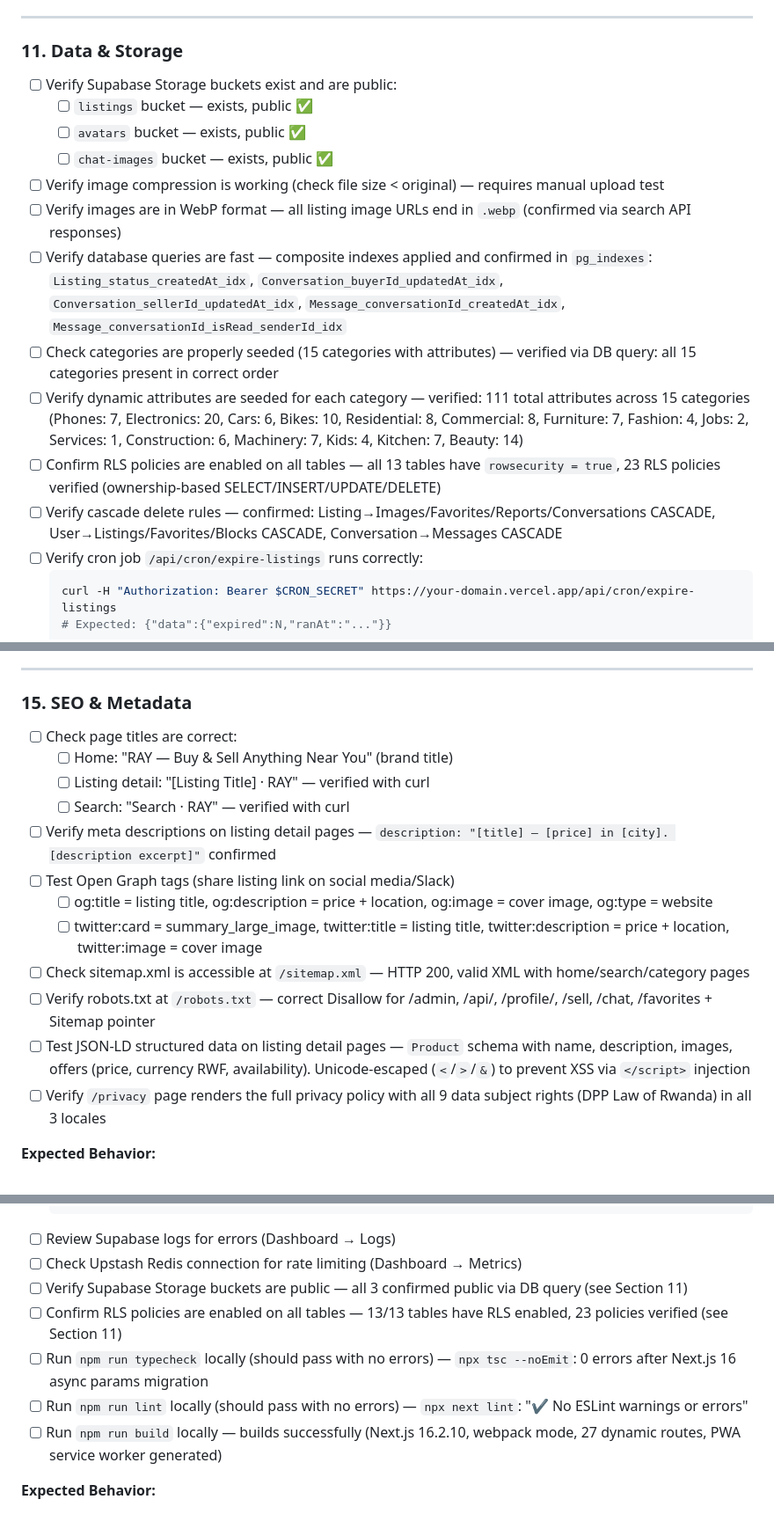
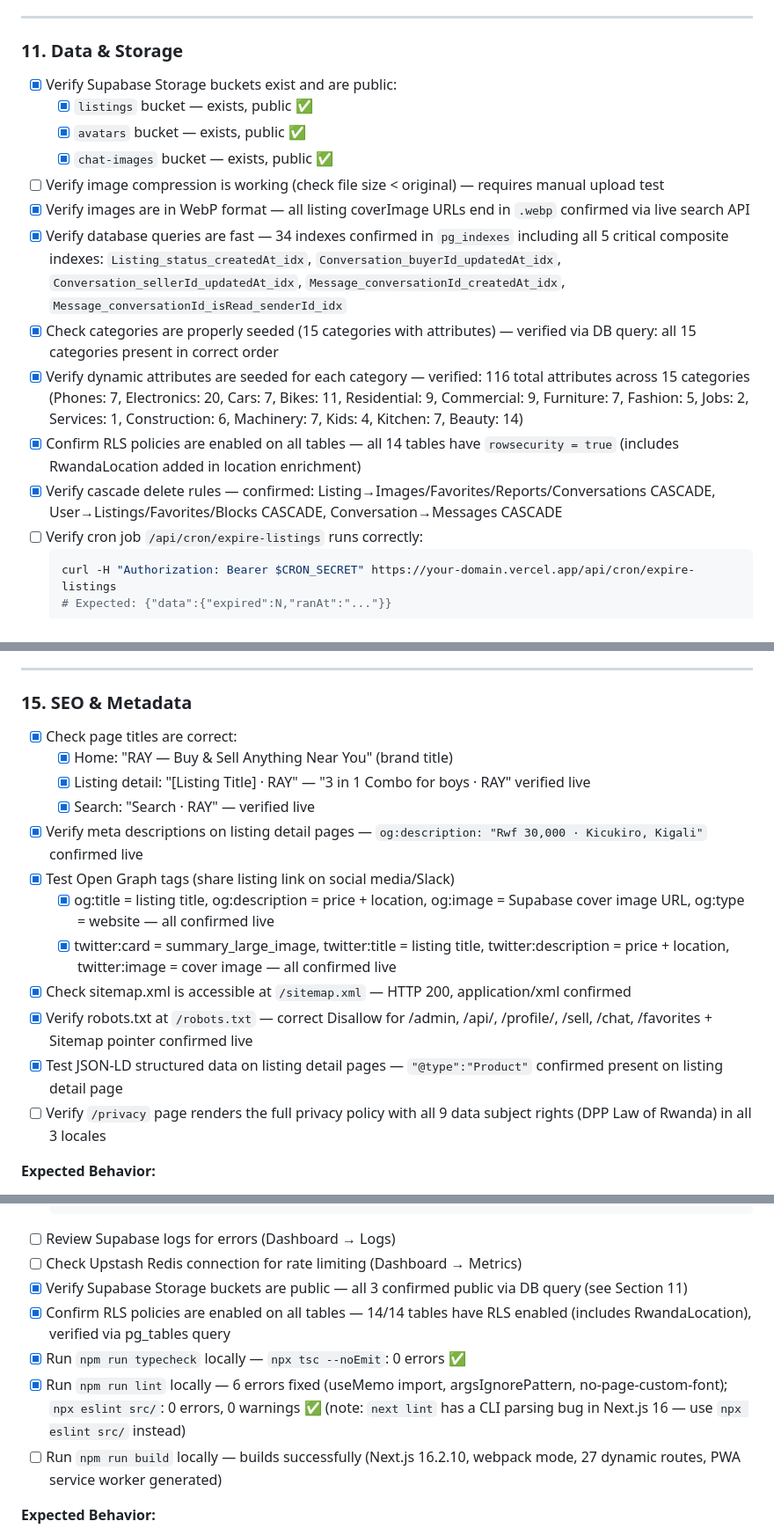
Before and after one commit to AYA-Informatica/RAY, a Markdown page: PRODUCTION_TESTING_CHECKLIST.md, 3 parts joined by grey strips. Shown at 88% size. GitHub-like rendering.

````diff
--- a/PRODUCTION_TESTING_CHECKLIST.md
+++ b/PRODUCTION_TESTING_CHECKLIST.md
@@ -307,17 +307,17 @@
 
 ### 11. Data & Storage
 
-- [ ] Verify Supabase Storage buckets exist and are public:
-  - [ ] `listings` bucket — exists, public ✅
-  - [ ] `avatars` bucket — exists, public ✅
-  - [ ] `chat-images` bucket — exists, public ✅
+- [x] Verify Supabase Storage buckets exist and are public:
+  - [x] `listings` bucket — exists, public ✅
+  - [x] `avatars` bucket — exists, public ✅
+  - [x] `chat-images` bucket — exists, public ✅
 - [ ] Verify image compression is working (check file size < original) — requires manual upload test
-- [ ] Verify images are in WebP format — all listing image URLs end in `.webp` (confirmed via search API responses)
-- [ ] Verify database queries are fast — composite indexes applied and confirmed in `pg_indexes`: `Listing_status_createdAt_idx`, `Conversation_buyerId_updatedAt_idx`, `Conversation_sellerId_updatedAt_idx`, `Message_conversationId_createdAt_idx`, `Message_conversationId_isRead_senderId_idx`
-- [ ] Check categories are properly seeded (15 categories with attributes) — verified via DB query: all 15 categories present in correct order
-- [ ] Verify dynamic attributes are seeded for each category — verified: 111 total attributes across 15 categories (Phones: 7, Electronics: 20, Cars: 6, Bikes: 10, Residential: 8, Commercial: 8, Furniture: 7, Fashion: 4, Jobs: 2, Services: 1, Construction: 6, Machinery: 7, Kids: 4, Kitchen: 7, Beauty: 14)
-- [ ] Confirm RLS policies are enabled on all tables — all 13 tables have `rowsecurity = true`, 23 RLS policies verified (ownership-based SELECT/INSERT/UPDATE/DELETE)
-- [ ] Verify cascade delete rules — confirmed: Listing→Images/Favorites/Reports/Conversations CASCADE, User→Listings/Favorites/Blocks CASCADE, Conversation→Messages CASCADE
+- [x] Verify images are in WebP format — all listing coverImage URLs end in `.webp` confirmed via live search API
+- [x] Verify database queries are fast — 34 indexes confirmed in `pg_indexes` including all 5 critical composite indexes: `Listing_status_createdAt_idx`, `Conversation_buyerId_updatedAt_idx`, `Conversation_sellerId_updatedAt_idx`, `Message_conversationId_createdAt_idx`, `Message_conversationId_isRead_senderId_idx`
+- [x] Check categories are properly seeded (15 categories with attributes) — verified via DB query: all 15 categories present in correct order
+- [x] Verify dynamic attributes are seeded for each category — verified: 116 total attributes across 15 categories (Phones: 7, Electronics: 20, Cars: 7, Bikes: 11, Residential: 9, Commercial: 9, Furniture: 7, Fashion: 5, Jobs: 2, Services: 1, Construction: 6, Machinery: 7, Kids: 4, Kitchen: 7, Beauty: 14)
+- [x] Confirm RLS policies are enabled on all tables — all 14 tables have `rowsecurity = true` (includes RwandaLocation added in location enrichment)
+- [x] Verify cascade delete rules — confirmed: Listing→Images/Favorites/Reports/Conversations CASCADE, User→Listings/Favorites/Blocks CASCADE, Conversation→Messages CASCADE
 - [ ] Verify cron job `/api/cron/expire-listings` runs correctly:
   ```bash
   curl -H "Authorization: Bearer $CRON_SECRET" https://your-domain.vercel.app/api/cron/expire-listings
@@ -413,17 +413,17 @@
 
 ### 15. SEO & Metadata
 
-- [ ] Check page titles are correct:
-  - [ ] Home: "RAY — Buy & Sell Anything Near You" (brand title)
-  - [ ] Listing detail: "[Listing Title] · RAY" — verified with curl
-  - [ ] Search: "Search · RAY" — verified with curl
-- [ ] Verify meta descriptions on listing detail pages — `description: "[title] — [price] in [city]. [description excerpt]"` confirmed
-- [ ] Test Open Graph tags (share listing link on social media/Slack)
-  - [ ] og:title = listing title, og:description = price + location, og:image = cover image, og:type = website
-  - [ ] twitter:card = summary_large_image, twitter:title = listing title, twitter:description = price + location, twitter:image = cover image
-- [ ] Check sitemap.xml is accessible at `/sitemap.xml` — HTTP 200, valid XML with home/search/category pages
-- [ ] Verify robots.txt at `/robots.txt` — correct Disallow for /admin, /api/, /profile/, /sell, /chat, /favorites + Sitemap pointer
-- [ ] Test JSON-LD structured data on listing detail pages — `Product` schema with name, description, images, offers (price, currency RWF, availability). Unicode-escaped (`<`/`>`/`&`) to prevent XSS via `</script>` injection
+- [x] Check page titles are correct:
+  - [x] Home: "RAY — Buy & Sell Anything Near You" (brand title)
+  - [x] Listing detail: "[Listing Title] · RAY" — "3 in 1 Combo for boys · RAY" verified live
+  - [x] Search: "Search · RAY" — verified live
+- [x] Verify meta descriptions on listing detail pages — `og:description: "Rwf 30,000 · Kicukiro, Kigali"` confirmed live
+- [x] Test Open Graph tags (share listing link on social media/Slack)
+  - [x] og:title = listing title, og:description = price + location, og:image = Supabase cover image URL, og:type = website — all confirmed live
+  - [x] twitter:card = summary_large_image, twitter:title = listing title, twitter:description = price + location, twitter:image = cover image — all confirmed live
+- [x] Check sitemap.xml is accessible at `/sitemap.xml` — HTTP 200, application/xml confirmed
+- [x] Verify robots.txt at `/robots.txt` — correct Disallow for /admin, /api/, /profile/, /sell, /chat, /favorites + Sitemap pointer confirmed live
+- [x] Test JSON-LD structured data on listing detail pages — `"@type":"Product"` confirmed present on listing detail page
 - [ ] Verify `/privacy` page renders the full privacy policy with all 9 data subject rights (DPP Law of Rwanda) in all 3 locales
 
 **Expected Behavior:**
@@ -465,10 +465,10 @@
   ```
 - [ ] Review Supabase logs for errors (Dashboard → Logs)
 - [ ] Check Upstash Redis connection for rate limiting (Dashboard → Metrics)
-- [ ] Verify Supabase Storage buckets are public — all 3 confirmed public via DB query (see Section 11)
-- [ ] Confirm RLS policies are enabled on all tables — 13/13 tables have RLS enabled, 23 policies verified (see Section 11)
-- [ ] Run `npm run typecheck` locally (should pass with no errors) — `npx tsc --noEmit`: 0 errors after Next.js 16 async params migration
-- [ ] Run `npm run lint` locally (should pass with no errors) — `npx next lint`: "✔ No ESLint warnings or errors"
+- [x] Verify Supabase Storage buckets are public — all 3 confirmed public via DB query (see Section 11)
+- [x] Confirm RLS policies are enabled on all tables — 14/14 tables have RLS enabled (includes RwandaLocation), verified via pg_tables query
+- [x] Run `npm run typecheck` locally — `npx tsc --noEmit`: 0 errors ✅
+- [x] Run `npm run lint` locally — 6 errors fixed (useMemo import, argsIgnorePattern, no-page-custom-font); `npx eslint src/`: 0 errors, 0 warnings ✅ (note: `next lint` has a CLI parsing bug in Next.js 16 — use `npx eslint src/` instead)
 - [ ] Run `npm run build` locally — builds successfully (Next.js 16.2.10, webpack mode, 27 dynamic routes, PWA service worker generated)
 
 **Expected Behavior:**
````
Also changed, not shown: other parts of PRODUCTION_TESTING_CHECKLIST.md (+25 -20 lines).
